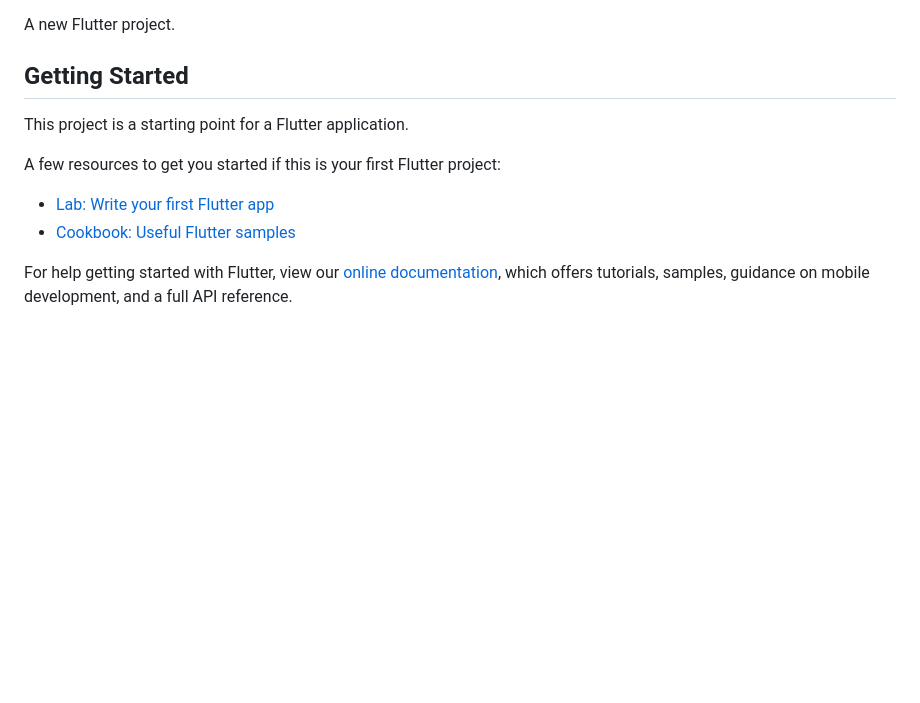
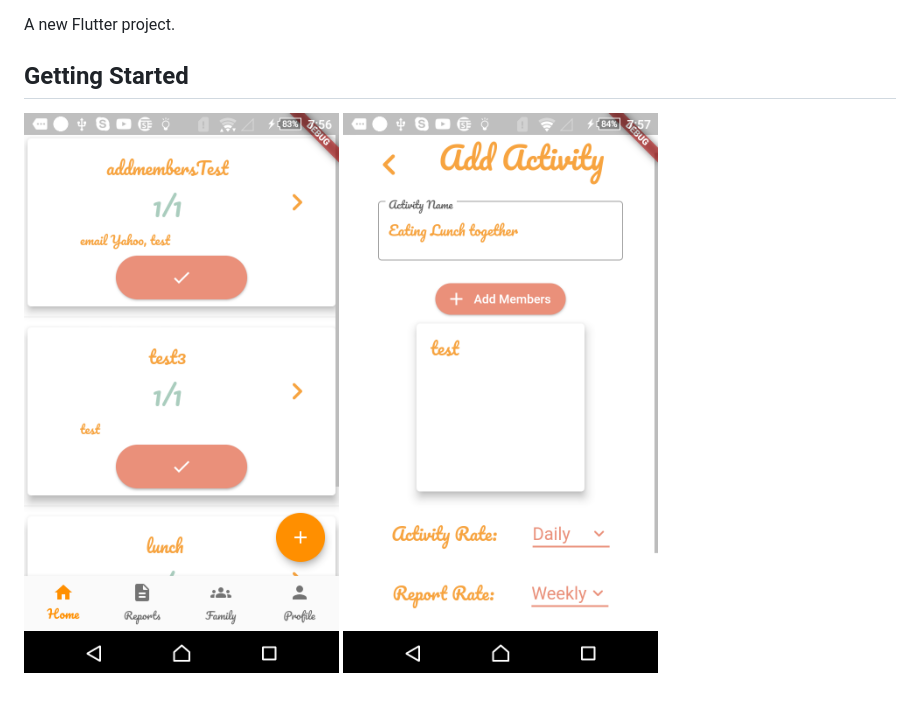
Before and after one commit to hagar-yasser/Family_App, a Markdown page: README.md, the part around the change. Rendered like a GitHub page; pictures changed too: views/flutter_1.png (added), views/flutter_2.png (added); blank space fills up the shorter version.

```diff
--- a/README.md
+++ b/README.md
@@ -4,7 +4,7 @@ A new Flutter project.
 
 ## Getting Started
 
-This project is a starting point for a Flutter application.
+<!-- This project is a starting point for a Flutter application.
 
 A few resources to get you started if this is your first Flutter project:
 
@@ -13,4 +13,7 @@ A few resources to get you started if this is your first Flutter project:
 
 For help getting started with Flutter, view our
 [online documentation](https://flutter.dev/docs), which offers tutorials,
-samples, guidance on mobile development, and a full API reference.
+samples, guidance on mobile development, and a full API reference. -->
+
+![Alt text](views/flutter_1.png)
+![Alt text](views/flutter_2.png)
```
Also changed, not shown: 2 other files.
